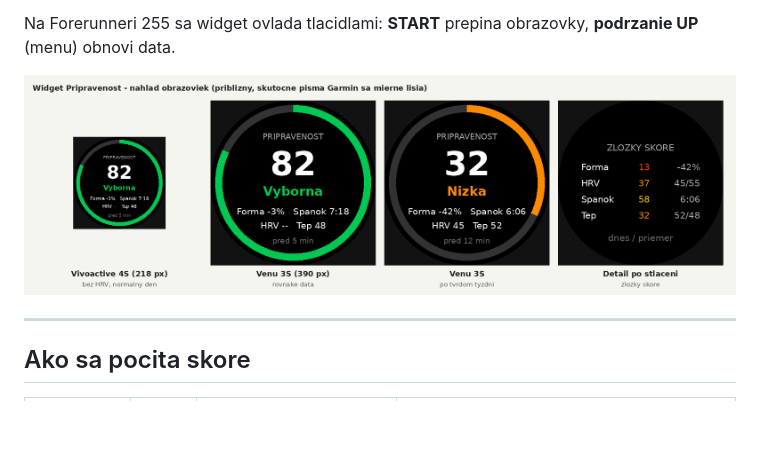
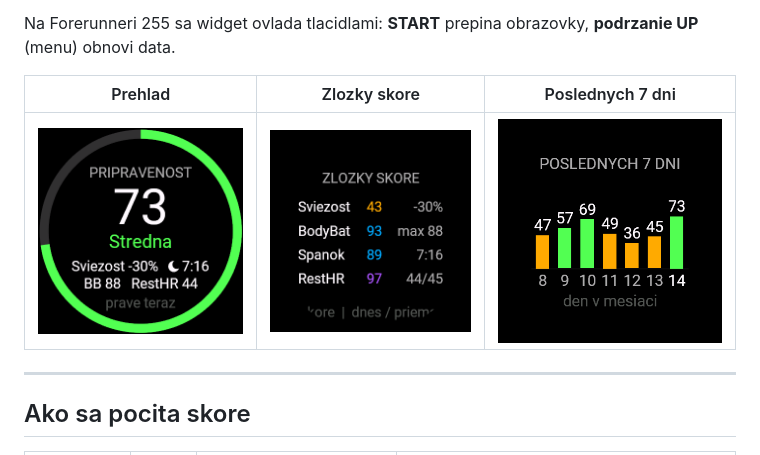
Before and after one commit to jarosmol/TrainingReadinessIQWigdet, a Markdown page: README.sk.md, the part around the change. Drawn GitHub-style; pictures changed too: nahlad.png (deleted), store/1_prehlad.png, store/2_zlozky.png; blank space fills up the shorter version.

Commit message:
New screenshots (current colours, moon icon, RestHR)
Replace store/ screenshots with fresh simulator captures and use them in
README.sk.md instead of the old mock-up (nahlad.png removed).

Co-Authored-By: Claude Opus 5.5 <noreply@anthropic.com>
Claude-Session: https://claude.ai/code/session_01BshhYdc35RPTjH2AG9voRW

```diff
--- a/README.sk.md
+++ b/README.sk.md
@@ -12,7 +12,9 @@ Odskusane: vivoactive 4S (hodinky aj simulator), Forerunner 255 Music (simulator
 
 Na Forerunneri 255 sa widget ovlada tlacidlami: **START** prepina obrazovky, **podrzanie UP** (menu) obnovi data.
 
-![nahlad](nahlad.png)
+| Prehlad | Zlozky skore | Poslednych 7 dni |
+|---|---|---|
+| ![prehlad](store/1_prehlad.png) | ![zlozky](store/2_zlozky.png) | ![historia](store/3_historia.png) |
 
 ---
 
```
